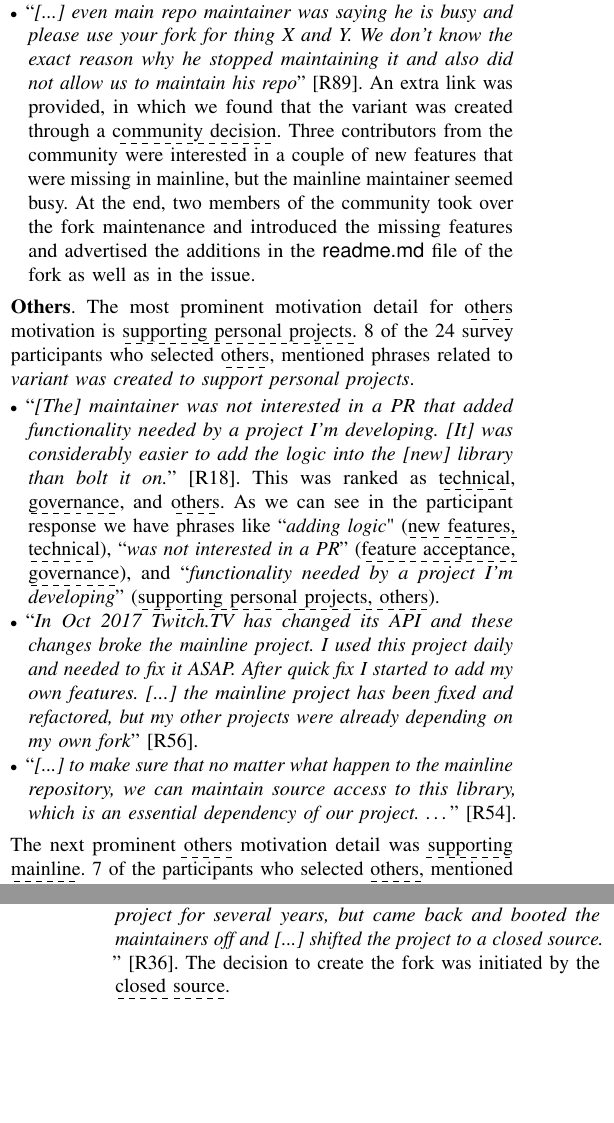
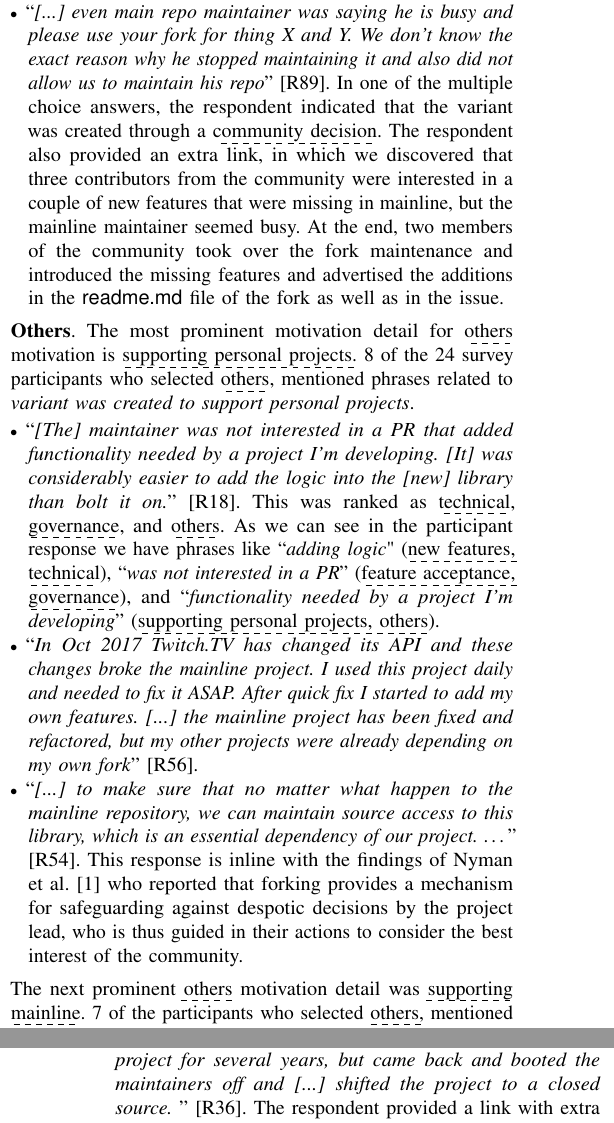
Before and after one commit to johnxu21/variants_motivations, a LaTeX paper (0main.tex, which reads 5results_and_discussion.tex): two parts of the columns of pages 6 and 7 of 12, joined at a grey line, cut so that both start at the same text, the shorter picture padded with empty space. Compiled offline with pdfLaTeX.

Commit message:
Updates in the results

```diff
--- a/5results_and_discussion.tex
+++ b/5results_and_discussion.tex
@@ -183,11 +183,12 @@ Merging back to the original corresponds to one the outcomes of variant forking
 \item ``\emph{Mainline was not ready to accept those changes in part because the maintainers were not responsive. Since that time all of the issues have been dealt with and my variant is no longer needed, though the infrastructure for creating a new release of the variant remains in place in the event that it might be needed in the future}'' [R44].
 
 \item ``\emph{%Yes, there were attempts, but at then end
-[...] even main repo maintainer was saying he is busy and please use your fork for thing X and Y. We don't know the exact reason why he stopped maintaining it and also did not allow us to maintain his repo}'' [R89]. An extra link was provided, in which
+[...] even main repo maintainer was saying he is busy and please use your fork for thing X and Y. We don't know the exact reason why he stopped maintaining it and also did not allow us to maintain his repo}'' [R89]. In one of the multiple choice answers, the respondent indicated that the variant was created through a  \dashuline{community decision}.
+The respondent also provided an extra link, in which we discovered that
 %The respondent also provided extra links (two issues on the mainline) relating to the motivation of creating\,/\,maintaining the variant.
-we found that the variant was created through a \dashuline{community decision}.
+% we found that the variant was created through a \dashuline{community decision}.
 %In the issues the extra links,
-Three contributors from the community were interested in a couple of new features that were missing in mainline, but the mainline maintainer seemed busy. At the end, two members of the community took over the fork maintenance and introduced the missing features and advertised the additions in the \textsf{readme.md} file of the fork as well as in the issue.
+three contributors from the community were interested in a couple of new features that were missing in mainline, but the mainline maintainer seemed busy. At the end, two members of the community took over the fork maintenance and introduced the missing features and advertised the additions in the \textsf{readme.md} file of the fork as well as in the issue.
 
 \end{itemize}
 
@@ -206,7 +207,7 @@ was not interested in a PR that added functionality needed by a project I'm deve
 \item ``\emph{In Oct 2017 Twitch.TV has changed its API and these changes broke the mainline project. I used this project daily and needed to fix it ASAP. After quick fix I started to add my own features. [...] the mainline project has been fixed and refactored, but my other projects were already depending on my own fork}'' [R56].
 
 \item ``\emph{%The main reason for forking (OTHER) is
-[...] to make sure that no matter what happen to the mainline repository, we can maintain source access to this library, which is an essential dependency of our project. \ldots}'' [R54].
+[...] to make sure that no matter what happen to the mainline repository, we can maintain source access to this library, which is an essential dependency of our project. \ldots}'' [R54]. This response is inline with the findings of Nyman et al.~\cite{Linus:2012Perspectives} who reported that forking provides a mechanism for safeguarding against despotic decisions by the project lead, who is thus guided in their actions to consider the best interest of the community.
 
 \end{itemize}
 
@@ -251,9 +252,9 @@ deleted the fork}'' [R24].
 
 \item ``\emph{The founders of the mainline had been absent from the project for several years, but came back and booted the maintainers off and
 [...] shifted the project to a closed source. %There was an attempt to reconcile differences [...], but the these issues were resolved (at least from the point of view of the maintainers, in reality the founders just pretended to be fine with it and secretly plotted for the next year to remove the maintainers from the project and ban them from every community to minimize a potential fork when they announced their plans to change the license
-}'' [R36]. The decision to create the fork was initiated by the \dashuline{closed source}.
+}'' [R36]. %The decision to create the fork was initiated by the \dashuline{closed source}.
 %Ahmed: I commented the text below because I don't see its added value.
-%The respondent provided a link with extra information stating how the variant was created. In the extra link indicates how the founders decided to abandon the community developers of the project and introduce a number of breaking changes. The variant was created by three of the maintainers that were booted from the original project and a fourth one from the community. The link also shows the current status of the variant, the roadmap for the future as well as a guide on the users of original can migrate to use the variant. The variant currently has over 739 stars, is used by 35 developers, has 101 pull requests and 195 issues.
+The respondent provided a link with extra information showing that three of the maintainers that were booted from the original project and a fourth one from the community joined forces and are now maintaining the variant. The variant currently has over 739 stars, is used by 35 developers, has 101 pull requests and 195 issues.
 \end{itemize}
 
 
```
Also changed, not shown: 5results_and_discussion.tex (2 more changed lines).
